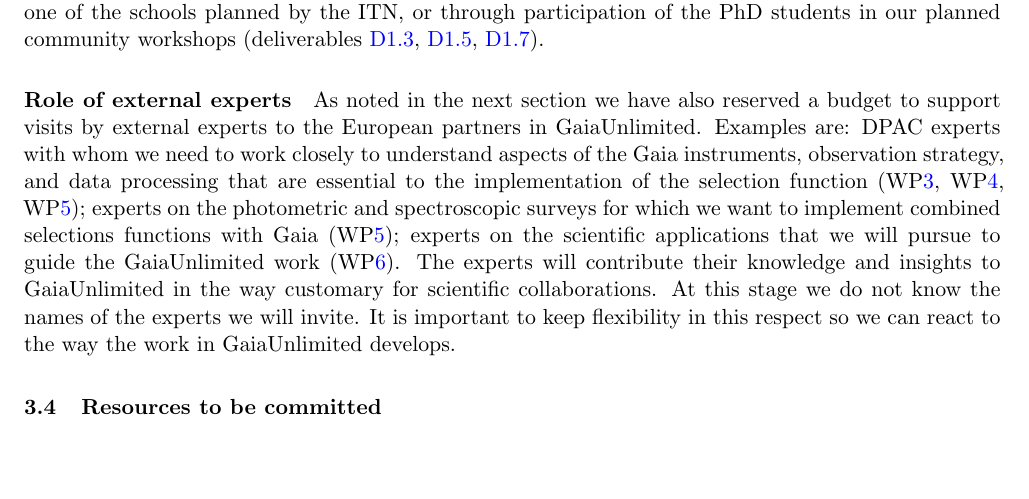
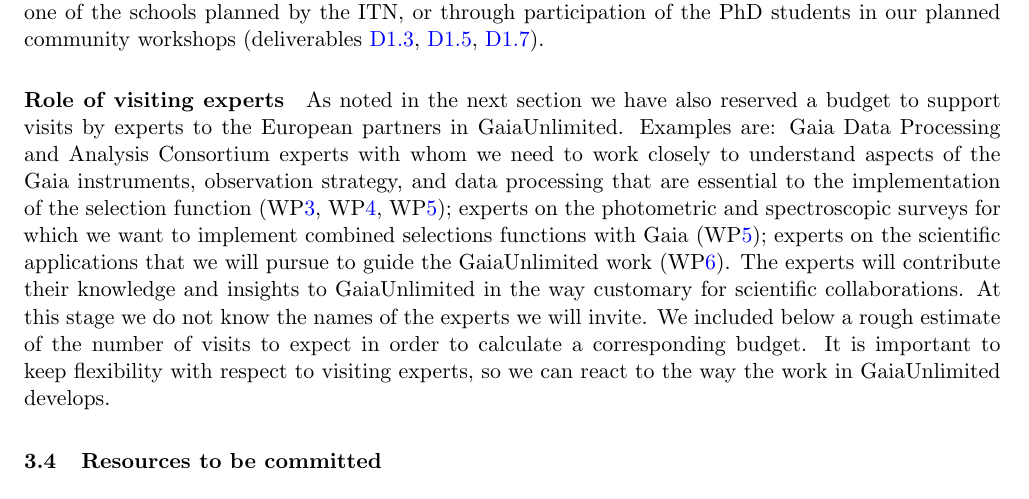
Before and after one commit to agabrown/gaia-unlimited-modified-proposal, a LaTeX thesis (GaiaUnlimited-partB.tex, which reads implementation.tex): part of page 35 of 69, cut so that both start at the same text, the shorter picture padded with empty space. Compiled offline with pdfLaTeX.

Commit message:
visiting experts text edited

```diff
--- a/implementation.tex
+++ b/implementation.tex
@@ -111,7 +111,7 @@
 
 The coordinator, A.~Brown, is also a member of the management committee of the COST action CA18104 `Revealing the Milky Way with Gaia'\footnote{\url{http://www.mw-gaia.org/}} and is co-I on the recently submitted proposal for a Marie Sk\l{}odowska-Curie Innovative Training Network also called `Revealing the Milky Way with Gaia'. We foresee participation in the conferences organized through the MW-Gaia COST action as part of the dissemination activities and if the ITN proposal is successful we would offer training in the use of the Gaia selection function to the PhD students in that network. This could take place for example at one of the schools planned by the ITN, or through participation of the PhD students in our planned community workshops (deliverables \ref{dev:wp1midtterm}, \ref{dev:wp1community}, \ref{dev:wp1closing}).
 
-\paragraph{Role of external experts} As noted in the next section we have also reserved a budget to support visits by external experts to the European partners in {\acro}. Examples are: DPAC experts with whom we need to work closely to understand aspects of the Gaia instruments, observation strategy, and data processing that are essential to the implementation of the selection function (WP\ref{wp:selfungaia}, WP\ref{wp:selfunimplementation}, WP\ref{wp:selfuncombine}); experts on the photometric and spectroscopic surveys for which we want to implement combined selections functions with Gaia (WP\ref{wp:selfuncombine}); experts on the scientific applications that we will pursue to guide the {\acro} work (WP\ref{wp:scienceappl}). The experts will contribute their knowledge and insights to {\acro} in the way customary for scientific collaborations. At this stage we do not know the names of the experts we will invite. It is important to keep flexibility in this respect so we can react to the way the work in {\acro} develops.
+\paragraph{Role of visiting experts} As noted in the next section we have also reserved a budget to support visits by experts to the European partners in {\acro}. Examples are: Gaia Data Processing and Analysis Consortium experts with whom we need to work closely to understand aspects of the Gaia instruments, observation strategy, and data processing that are essential to the implementation of the selection function (WP\ref{wp:selfungaia}, WP\ref{wp:selfunimplementation}, WP\ref{wp:selfuncombine}); experts on the photometric and spectroscopic surveys for which we want to implement combined selections functions with Gaia (WP\ref{wp:selfuncombine}); experts on the scientific applications that we will pursue to guide the {\acro} work (WP\ref{wp:scienceappl}). The experts will contribute their knowledge and insights to {\acro} in the way customary for scientific collaborations. At this stage we do not know the names of the experts we will invite. We included below a rough estimate of the number of visits to expect in order to calculate a corresponding budget. It is important to keep flexibility with respect to visiting experts, so we can react to the way the work in {\acro} develops.
 
 \section{Resources to be committed}
 \label{sec:resources}
```
